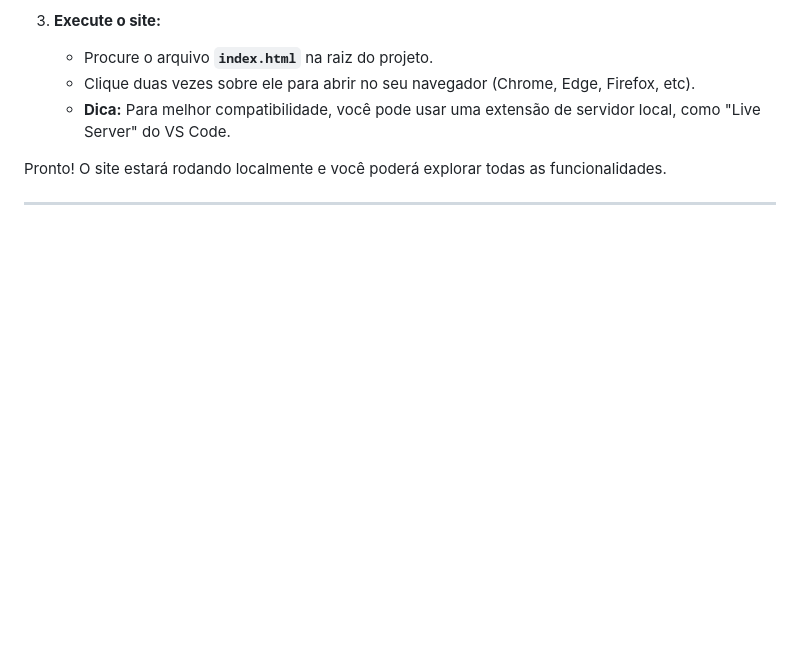
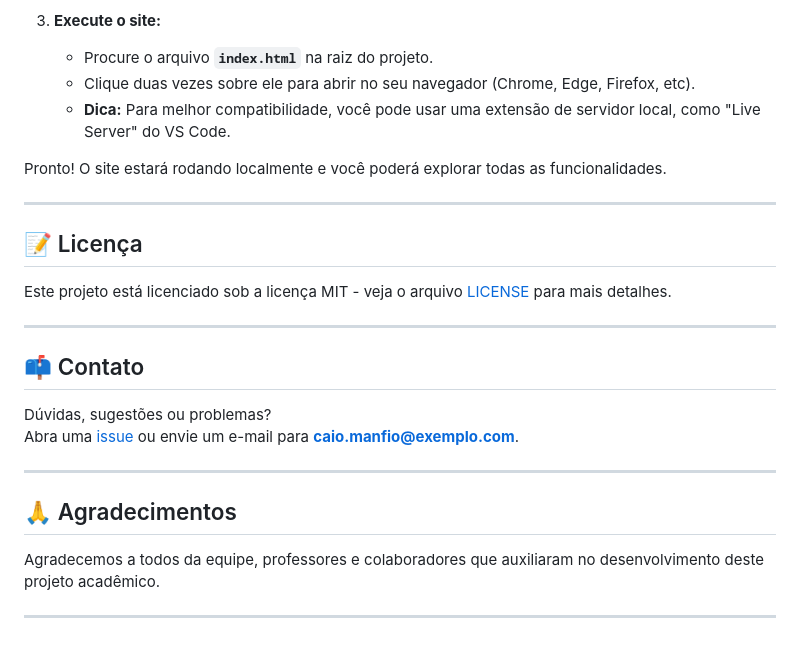
Before and after one commit to manfiox/Korpuz-FitBot-Startup-Explorer-Hackteen, a Markdown page: README.md, the part around one of its changes. GitHub-like rendering; blank space fills up the shorter version.

```diff
--- a/README.md
+++ b/README.md
@@ -115,3 +103,22 @@ Para rodar o site localmente na sua máquina:
 Pronto! O site estará rodando localmente e você poderá explorar todas as funcionalidades.
 
 ---
+
+## 📝 Licença
+
+Este projeto está licenciado sob a licença MIT - veja o arquivo [LICENSE](LICENSE) para mais detalhes.
+
+---
+
+## 📫 Contato
+
+Dúvidas, sugestões ou problemas?
+Abra uma [issue](https://github.com/manfiox/Korpuz-FitBot-Startup-Explorer-Hackteen/issues) ou envie um e-mail para **caio.manfio@exemplo.com**.
+
+---
+
+## 🙏 Agradecimentos
+
+Agradecemos a todos da equipe, professores e colaboradores que auxiliaram no desenvolvimento deste projeto acadêmico.
+
+---
```
Also changed, not shown: other parts of README.md (+30 -42 lines).
